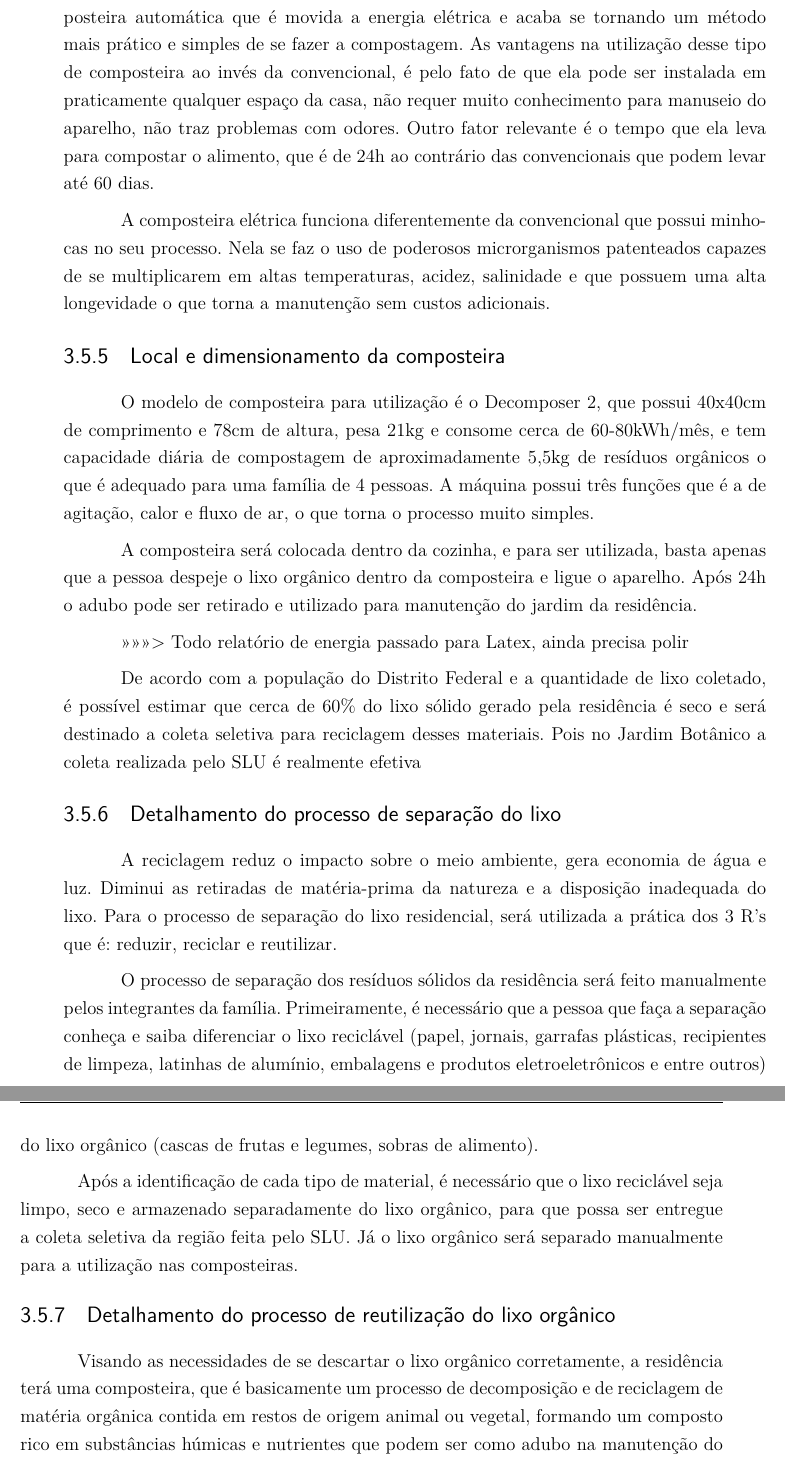
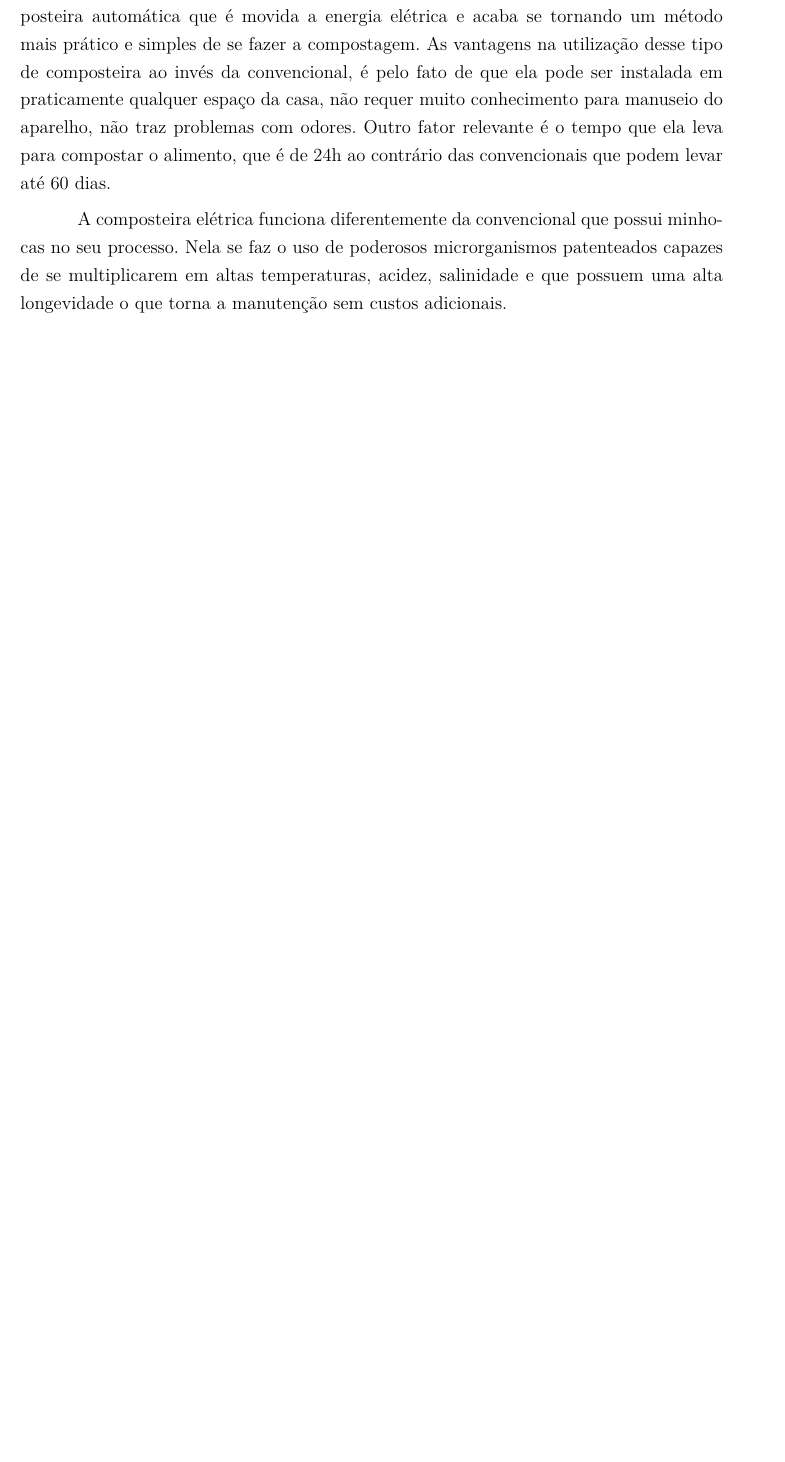
Before and after one commit to mfurquimdev/g6pi1, a LaTeX thesis (relatorio.tex, which reads editaveis/conteudo/eficiencia_energetica.tex): two parts of pages 43 and 44 of 88 before the commit and part of page 42 of 88 after it, the two joined at a grey line, cut so that both start at the same text, the shorter picture padded with empty space. Compiled offline with pdfLaTeX.

Commit message:
Correção prof. Fabiana

```diff
--- a/editaveis/conteudo/eficiencia_energetica.tex
+++ b/editaveis/conteudo/eficiencia_energetica.tex
@@ -381,25 +367,3 @@ A cisterna será implementada no quintal da casa ou subsolo com capacidade de 16
 
 %REFERENCIAS
 %GOLDEMBERG, José; LUCON, Oswaldo. Energias Renováveis: Um futuro sustentável. REVISTA USP – 2007. Disponível em: www.revistas.usp.br/revusp/article/download/13564/15382
-
-
-
-
-
-
-
->>>>>>> Todo relatório de energia passado para Latex, ainda precisa polir
-
-	De acordo com a população do Distrito Federal e a quantidade de lixo coletado, é possível estimar que cerca de 60\% do lixo sólido gerado pela residência é seco e será destinado a coleta seletiva para reciclagem desses materiais. Pois no Jardim Botânico a coleta realizada pelo SLU é realmente efetiva
-
-\subsection{Detalhamento do processo de separação do lixo}
-
-	A reciclagem reduz o impacto sobre o meio ambiente, gera economia de água e luz. Diminui as retiradas de matéria-prima da natureza e a disposição inadequada do lixo. Para o processo de separação do lixo residencial, será utilizada a prática dos 3 R's que é: reduzir, reciclar e reutilizar.
-
-	O processo de separação dos resíduos sólidos da residência será feito manualmente pelos integrantes da família. Primeiramente, é necessário que a pessoa que faça a separação conheça e saiba diferenciar o lixo reciclável (papel, jornais, garrafas plásticas, recipientes de limpeza, latinhas de alumínio, embalagens e produtos eletroeletrônicos e entre outros) do lixo orgânico (cascas de frutas e legumes, sobras de alimento).
-
-	Após a identificação de cada tipo de material, é necessário que o lixo reciclável seja limpo, seco e armazenado separadamente do lixo orgânico, para que possa ser entregue a coleta seletiva da região feita pelo SLU. Já o lixo orgânico será separado manualmente para a utilização nas composteiras.
-
-\subsection{Detalhamento do processo de reutilização do lixo orgânico}
-
-	Visando as necessidades de se descartar o lixo orgânico corretamente, a residência terá uma composteira, que é basicamente um processo de decomposição e de reciclagem de matéria orgânica contida em restos de origem animal ou vegetal, formando um composto rico em substâncias húmicas e nutrientes que podem ser como adubo na manutenção do jardim.
```
Also changed, not shown: editaveis/conteudo/eficiencia_energetica.tex (29 more changed lines).
